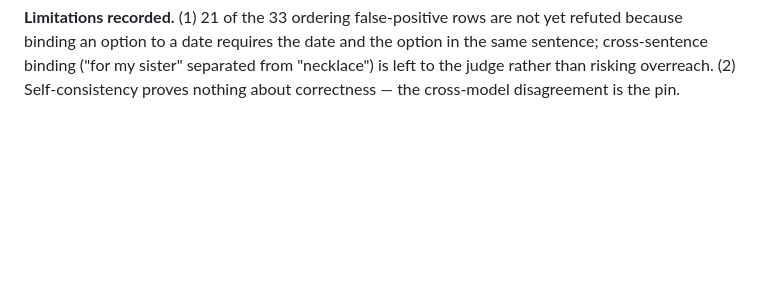
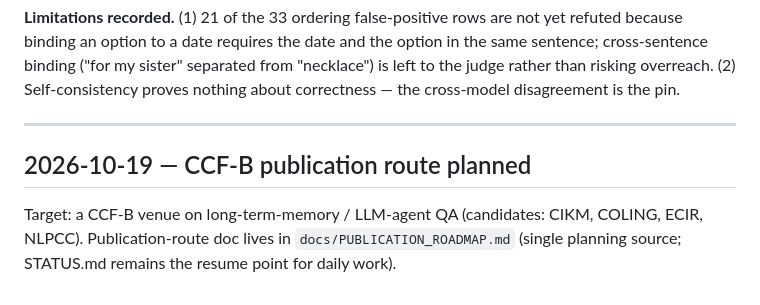
Before and after one commit to njuer-bin/memory-failure-attribution, a Markdown page: docs/RESEARCH_LOG.md, the part around the change. Drawn GitHub-style; blank space fills up the shorter version.

```diff
--- a/docs/RESEARCH_LOG.md
+++ b/docs/RESEARCH_LOG.md
@@ -1169,3 +1169,11 @@ refuted because binding an option to a date requires the date and the option in
 same sentence; cross-sentence binding ("for my sister" separated from "necklace") is
 left to the judge rather than risking overreach. (2) Self-consistency proves nothing
 about correctness — the cross-model disagreement is the pin.
+
+---
+
+## 2026-10-19 — CCF-B publication route planned
+
+Target: a CCF-B venue on long-term-memory / LLM-agent QA (candidates: CIKM,
+COLING, ECIR, NLPCC). Publication-route doc lives in `docs/PUBLICATION_ROADMAP.md`
+(single planning source; STATUS.md remains the resume point for daily work).
```
Also changed, not shown: docs/PUBLICATION_ROADMAP.md (added, +116 -0 lines).
